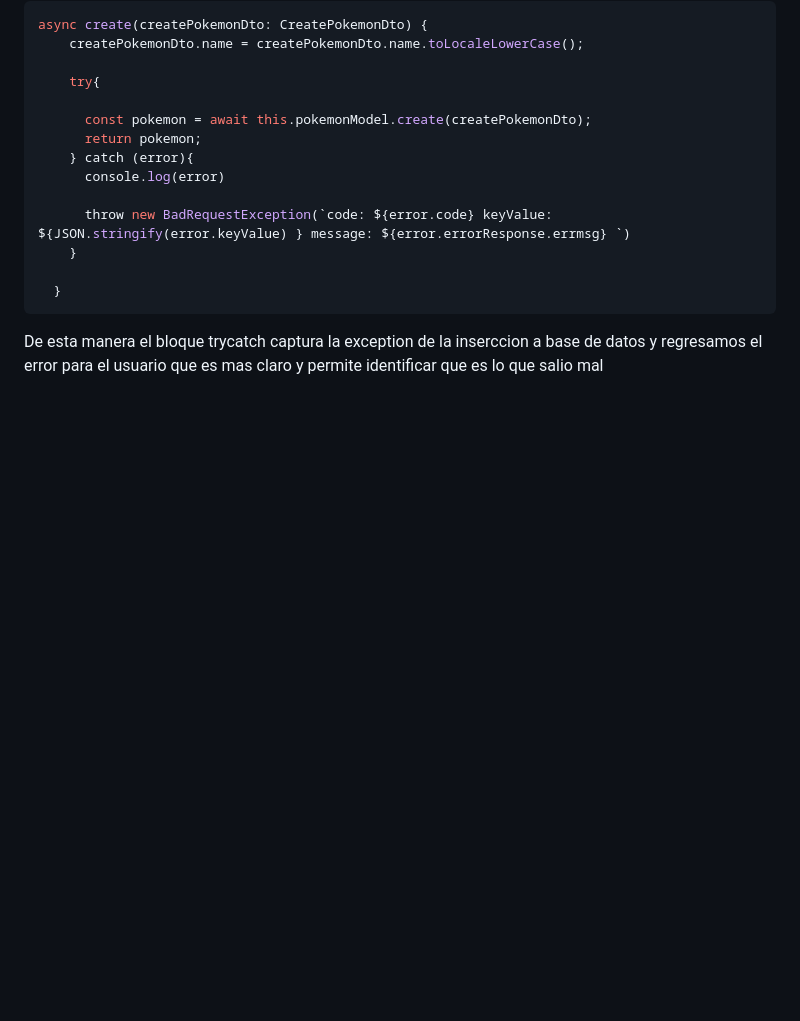
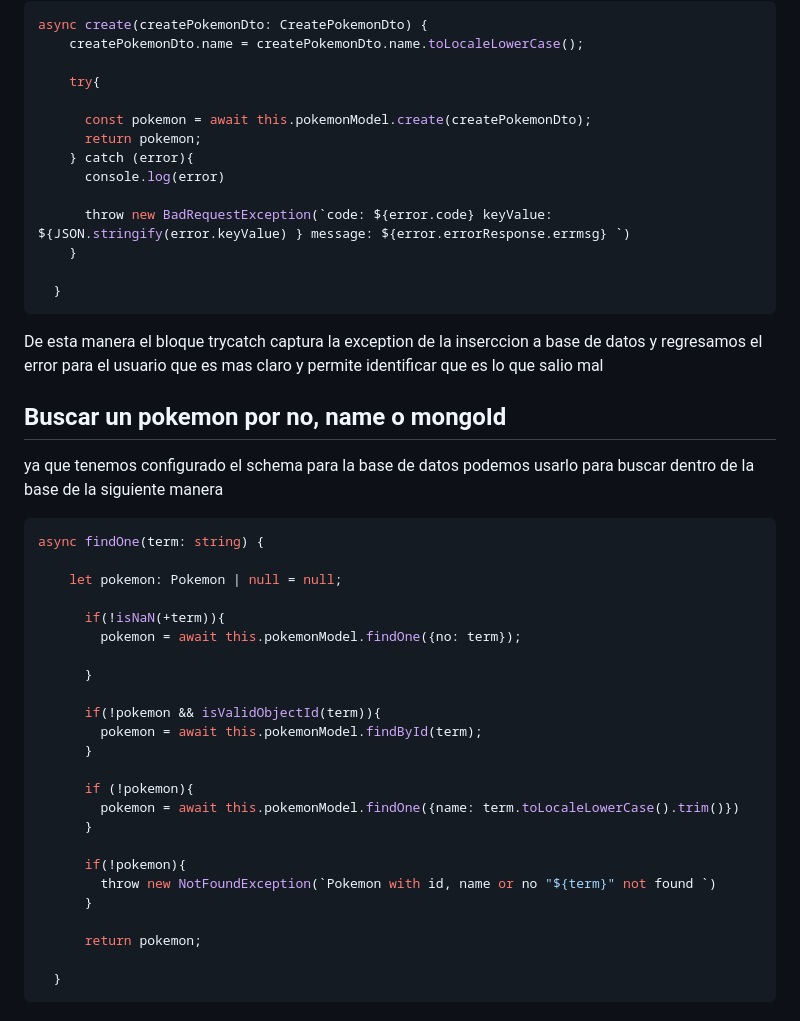
Before and after one commit to SteveBartmoss/nestCapacitacion, a Markdown page: pokedex/pokedex.md, the part around the change. Rendered like a GitHub page; blank space fills up the shorter version.

Commit message:
feat: Se agregaron notas para el curso

````diff
--- a/pokedex/pokedex.md
+++ b/pokedex/pokedex.md
@@ -259,3 +259,34 @@ async create(createPokemonDto: CreatePokemonDto) {
 ```
 
 De esta manera el bloque trycatch captura la exception de la inserccion a base de datos y regresamos el error para el usuario que es mas claro y permite identificar que es lo que salio mal
+
+## Buscar un pokemon por no, name o mongoId
+
+ya que tenemos configurado el schema para la base de datos podemos usarlo para buscar dentro de la base de la siguiente manera
+
+```ts
+async findOne(term: string) {
+
+    let pokemon: Pokemon | null = null;
+
+      if(!isNaN(+term)){
+        pokemon = await this.pokemonModel.findOne({no: term});
+
+      }
+
+      if(!pokemon && isValidObjectId(term)){
+        pokemon = await this.pokemonModel.findById(term);
+      }
+
+      if (!pokemon){
+        pokemon = await this.pokemonModel.findOne({name: term.toLocaleLowerCase().trim()})
+      }
+
+      if(!pokemon){
+        throw new NotFoundException(`Pokemon with id, name or no "${term}" not found `)
+      }
+
+      return pokemon;
+
+  }
+```
````
